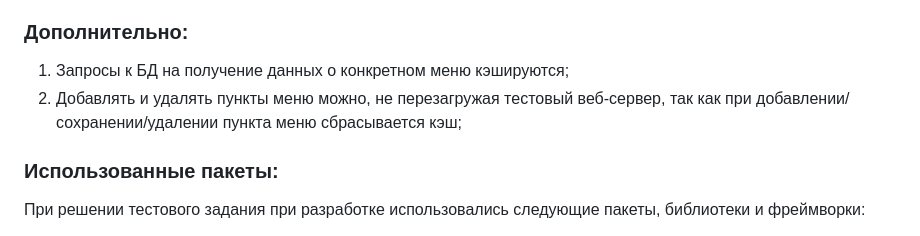
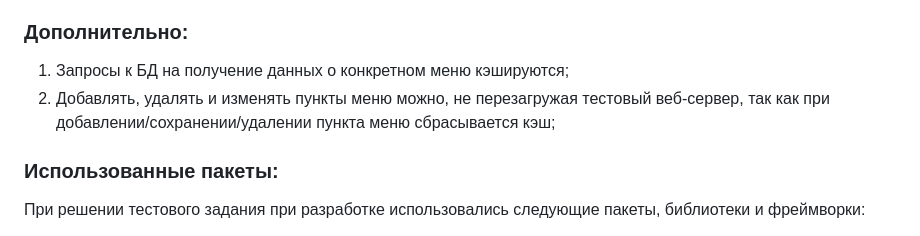
Before and after one commit to versuffer/test_task_uptrader, a Markdown page: README.md, the part around the change. GitHub-like rendering.

```diff
--- a/README.md
+++ b/README.md
@@ -44,7 +44,7 @@
 
 ### Дополнительно:
 1. Запросы к БД на получение данных о конкретном меню кэшируются;
-2. Добавлять и удалять пункты меню можно, не перезагружая тестовый веб-сервер, так как при добавлении/сохранении/удалении пункта меню сбрасывается кэш;
+2. Добавлять, удалять и изменять пункты меню можно, не перезагружая тестовый веб-сервер, так как при добавлении/сохранении/удалении пункта меню сбрасывается кэш;
 
 ### Использованные пакеты:
 
```
